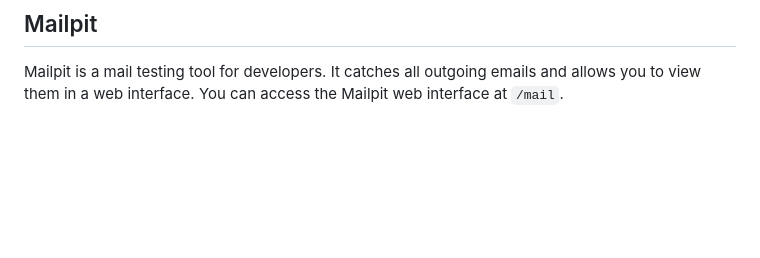
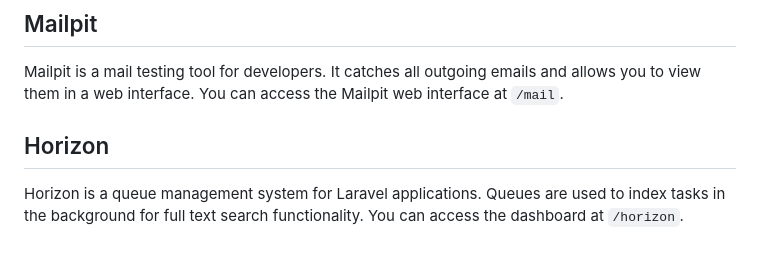
Before and after one commit to kmalgaber/tasker, a Markdown page: README.md, the part around the change. Drawn GitHub-style; blank space fills up the shorter version.

Commit message:
Add a section for Horizon in the README

```diff
--- a/README.md
+++ b/README.md
@@ -233,3 +233,9 @@ Log files can be found at `storage/logs/keycloak`.
 
 Mailpit is a mail testing tool for developers. It catches all outgoing emails and allows you to view them in a web interface.
 You can access the Mailpit web interface at `/mail`.
+
+## Horizon
+
+Horizon is a queue management system for Laravel applications.
+Queues are used to index tasks in the background for full text search functionality.
+You can access the dashboard at `/horizon`.
```
